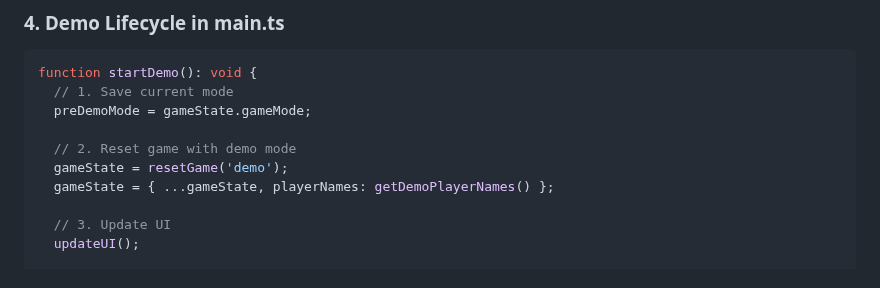
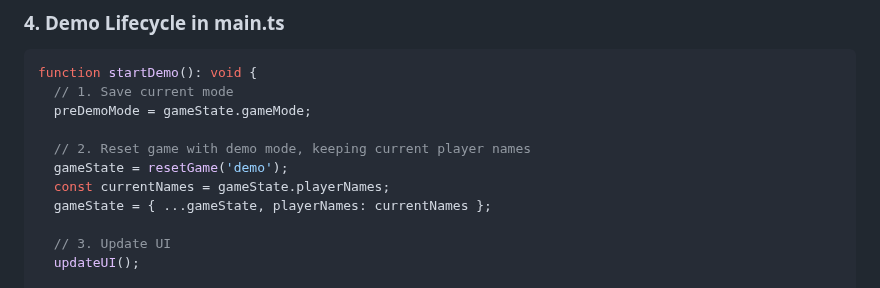
Before and after one commit to amitjoshi-ms/gametime-tic-tac-toe, a Markdown page: specs/003-demo-mode/quickstart.md, the part around the change. GitHub-like rendering.

Commit message:
Update specs/003-demo-mode/quickstart.md
Co-authored-by: Copilot <175728472+Copilot@users.noreply.github.com>

```diff
--- a/specs/003-demo-mode/quickstart.md
+++ b/specs/003-demo-mode/quickstart.md
@@ -53,9 +53,10 @@ function startDemo(): void {
   // 1. Save current mode
   preDemoMode = gameState.gameMode;
 
-  // 2. Reset game with demo mode
+  // 2. Reset game with demo mode, keeping current player names
   gameState = resetGame('demo');
-  gameState = { ...gameState, playerNames: getDemoPlayerNames() };
+  const currentNames = gameState.playerNames;
+  gameState = { ...gameState, playerNames: currentNames };
 
   // 3. Update UI
   updateUI();
```
